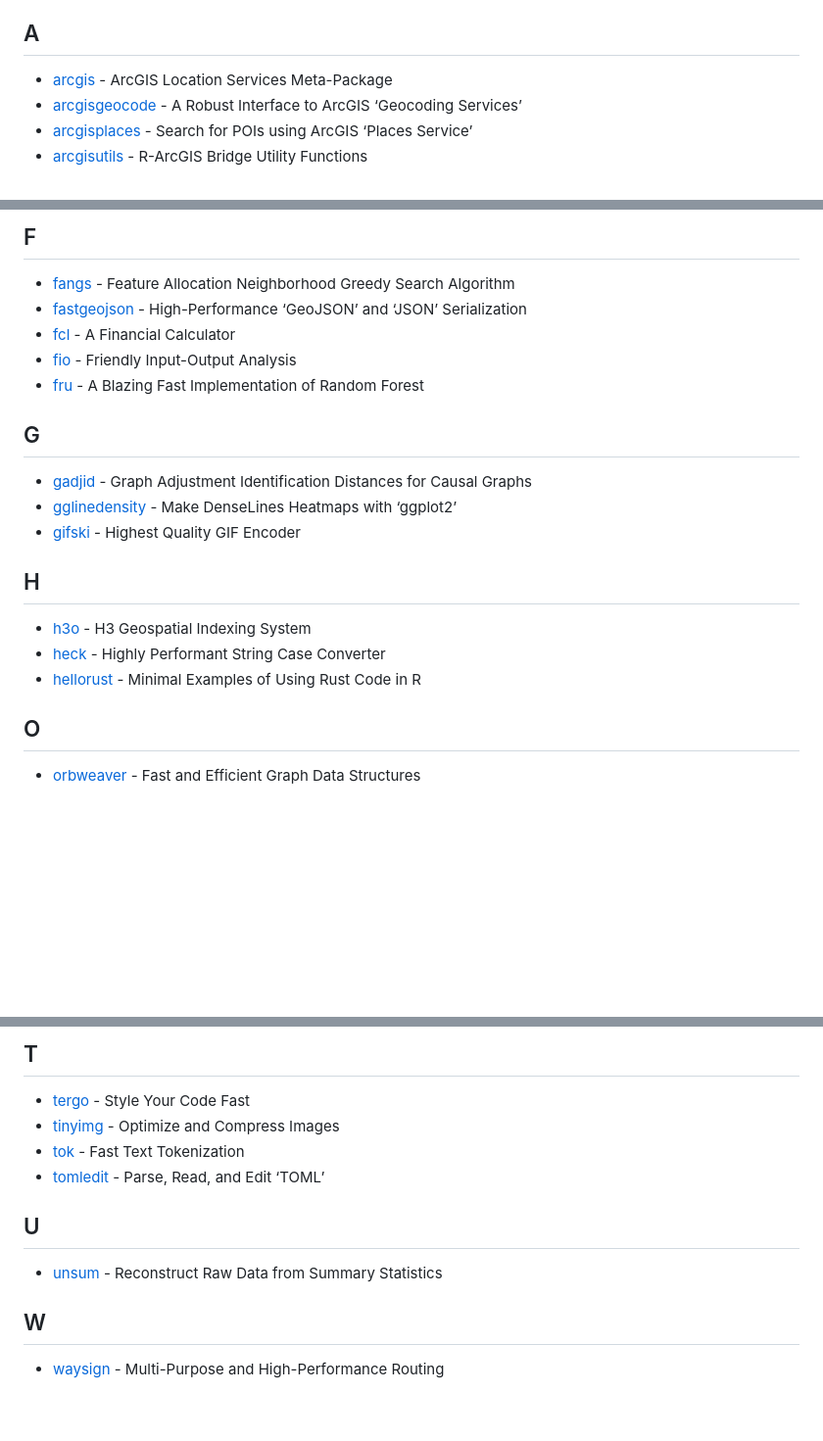
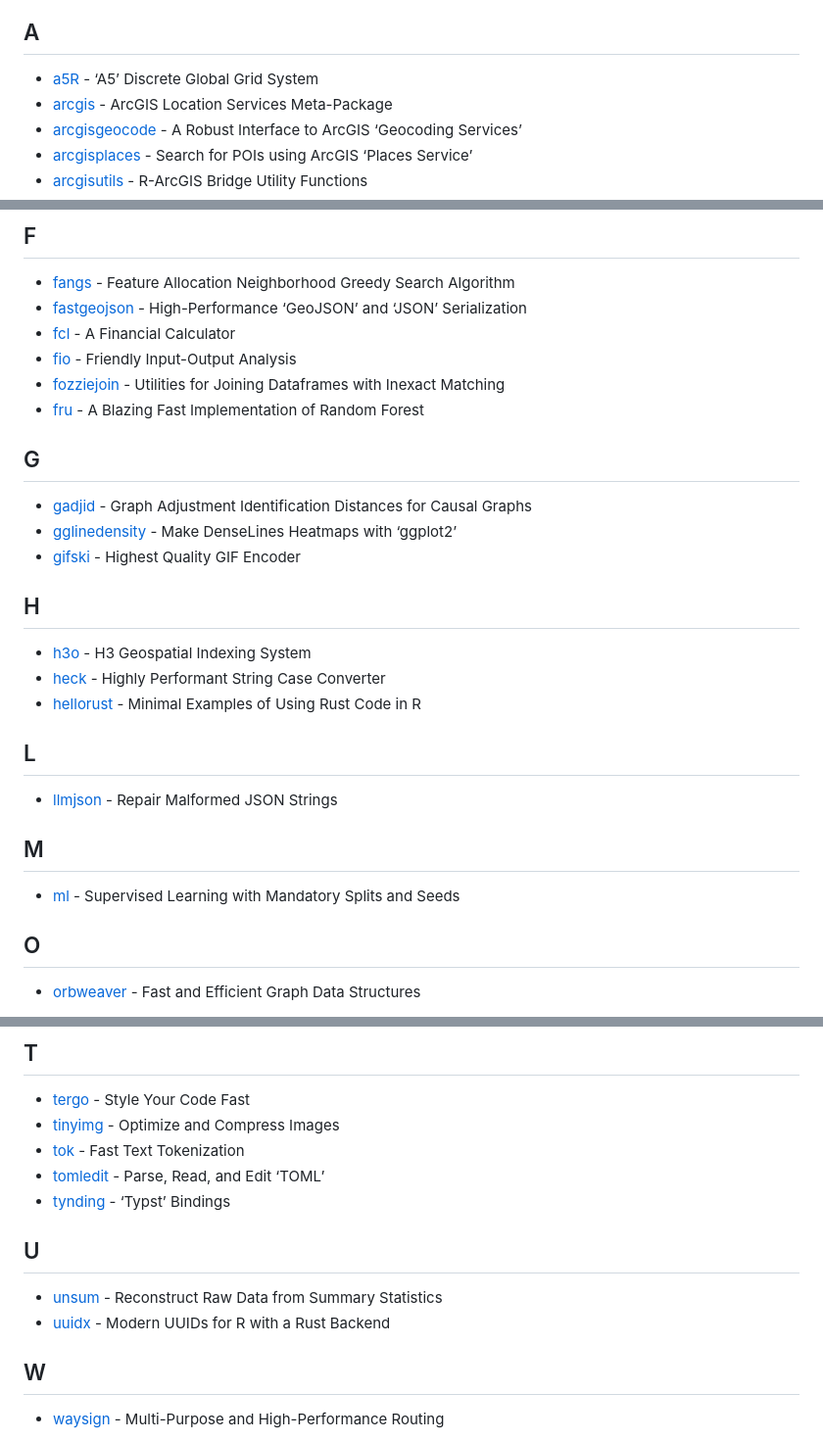
Before and after one commit to nanxstats/r-rust-pkgs, a Markdown page: README.md, 3 parts joined by grey strips. Shown at 98% size. GitHub-like rendering; blank space fills up the shorter version.

Commit message:
Update package list

```diff
--- a/README.md
+++ b/README.md
@@ -10,6 +10,8 @@ This is a list of all R packages using Rust on CRAN.
 
 ## A
 
+- [a5R](https://cran.r-project.org/package=a5R) - ‘A5’ Discrete Global
+  Grid System
 - [arcgis](https://cran.r-project.org/package=arcgis) - ArcGIS Location
   Services Meta-Package
 - [arcgisgeocode](https://cran.r-project.org/package=arcgisgeocode) - A
@@ -65,6 +67,8 @@ This is a list of all R packages using Rust on CRAN.
 - [fcl](https://cran.r-project.org/package=fcl) - A Financial Calculator
 - [fio](https://cran.r-project.org/package=fio) - Friendly Input-Output
   Analysis
+- [fozziejoin](https://cran.r-project.org/package=fozziejoin) -
+  Utilities for Joining Dataframes with Inexact Matching
 - [fru](https://cran.r-project.org/package=fru) - A Blazing Fast
   Implementation of Random Forest
 
@@ -85,6 +89,16 @@ This is a list of all R packages using Rust on CRAN.
   String Case Converter
 - [hellorust](https://cran.r-project.org/package=hellorust) - Minimal
   Examples of Using Rust Code in R
+
+## L
+
+- [llmjson](https://cran.r-project.org/package=llmjson) - Repair
+  Malformed JSON Strings
+
+## M
+
+- [ml](https://cran.r-project.org/package=ml) - Supervised Learning with
+  Mandatory Splits and Seeds
 
 ## O
 
@@ -133,11 +147,15 @@ This is a list of all R packages using Rust on CRAN.
 - [tok](https://cran.r-project.org/package=tok) - Fast Text Tokenization
 - [tomledit](https://cran.r-project.org/package=tomledit) - Parse, Read,
   and Edit ‘TOML’
+- [tynding](https://cran.r-project.org/package=tynding) - ‘Typst’
+  Bindings
 
 ## U
 
 - [unsum](https://cran.r-project.org/package=unsum) - Reconstruct Raw
   Data from Summary Statistics
+- [uuidx](https://cran.r-project.org/package=uuidx) - Modern UUIDs for R
+  with a Rust Backend
 
 ## W
 
```
